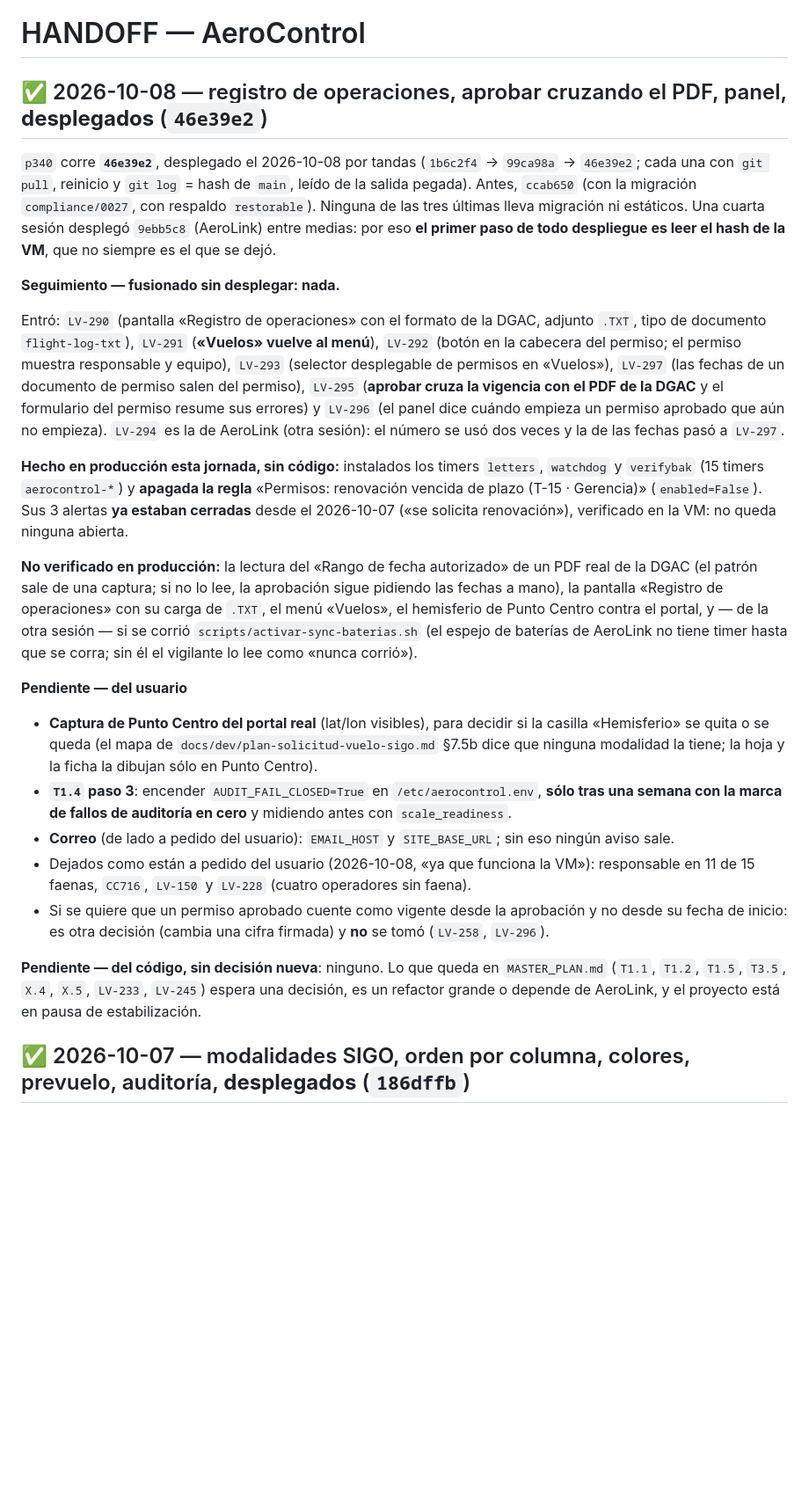
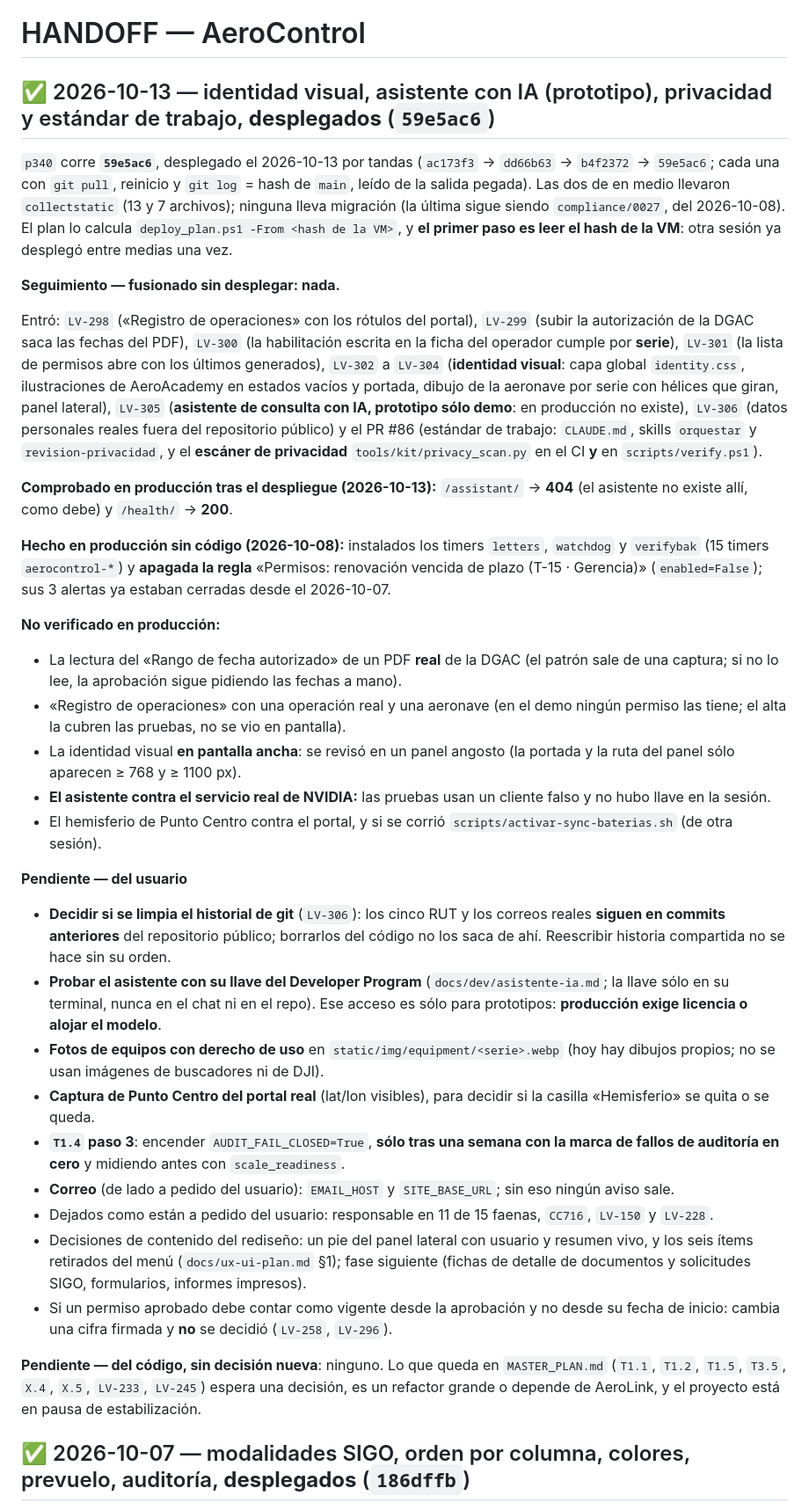
Before and after one commit to DovaCrii/AeroControl, a Markdown page: HANDOFF.md, the part around the change. Shown at 88% size. Drawn GitHub-style; blank space fills up the shorter version.

```diff
--- a/HANDOFF.md
+++ b/HANDOFF.md
@@ -1,49 +1,60 @@
 # HANDOFF — AeroControl
 
-## ✅ 2026-10-08 — registro de operaciones, aprobar cruzando el PDF, panel, **desplegados** (`46e39e2`)
+## ✅ 2026-10-13 — identidad visual, asistente con IA (prototipo), privacidad y estándar de trabajo, **desplegados** (`59e5ac6`)
 
-`p340` corre **`46e39e2`**, desplegado el 2026-10-08 por tandas (`1b6c2f4` → `99ca98a` → `46e39e2`; cada una con
-`git pull`, reinicio y `git log` = hash de `main`, leído de la salida pegada). Antes, `ccab650` (con la
-migración `compliance/0027`, con respaldo `restorable`). Ninguna de las tres últimas lleva migración ni
-estáticos. Una cuarta sesión desplegó `9ebb5c8` (AeroLink) entre medias: por eso **el primer paso de todo
-despliegue es leer el hash de la VM**, que no siempre es el que se dejó.
+`p340` corre **`59e5ac6`**, desplegado el 2026-10-13 por tandas (`ac173f3` → `dd66b63` → `b4f2372` → `59e5ac6`; cada
+una con `git pull`, reinicio y `git log` = hash de `main`, leído de la salida pegada). Las dos de en medio llevaron
+`collectstatic` (13 y 7 archivos); ninguna lleva migración (la última sigue siendo `compliance/0027`, del 2026-10-08).
+El plan lo calcula `deploy_plan.ps1 -From <hash de la VM>`, y **el primer paso es leer el hash de la VM**: otra sesión ya
+desplegó entre medias una vez.
 
 **Seguimiento — fusionado sin desplegar: nada.**
 
-Entró: `LV-290` (pantalla «Registro de operaciones» con el formato de la DGAC, adjunto `.TXT`, tipo de
-documento `flight-log-txt`), `LV-291` (**«Vuelos» vuelve al menú**), `LV-292` (botón en la cabecera del
-permiso; el permiso muestra responsable y equipo), `LV-293` (selector desplegable de permisos en «Vuelos»),
-`LV-297` (las fechas de un documento de permiso salen del permiso), `LV-295` (**aprobar cruza la vigencia
-con el PDF de la DGAC** y el formulario del permiso resume sus errores) y `LV-296` (el panel dice cuándo
-empieza un permiso aprobado que aún no empieza). `LV-294` es la de AeroLink (otra sesión): el número se
-usó dos veces y la de las fechas pasó a `LV-297`.
+Entró: `LV-298` («Registro de operaciones» con los rótulos del portal), `LV-299` (subir la autorización de la DGAC saca
+las fechas del PDF), `LV-300` (la habilitación escrita en la ficha del operador cumple por **serie**), `LV-301` (la lista
+de permisos abre con los últimos generados), `LV-302` a `LV-304` (**identidad visual**: capa global `identity.css`,
+ilustraciones de AeroAcademy en estados vacíos y portada, dibujo de la aeronave por serie con hélices que giran, panel
+lateral), `LV-305` (**asistente de consulta con IA, prototipo sólo demo**: en producción no existe), `LV-306` (datos
+personales reales fuera del repositorio público) y el PR #86 (estándar de trabajo: `CLAUDE.md`, skills `orquestar` y
+`revision-privacidad`, y el **escáner de privacidad** `tools/kit/privacy_scan.py` en el CI **y** en `scripts/verify.ps1`).
 
-**Hecho en producción esta jornada, sin código:** instalados los timers `letters`, `watchdog` y
-`verifybak` (15 timers `aerocontrol-*`) y **apagada la regla** «Permisos: renovación vencida de plazo
-(T-15 · Gerencia)» (`enabled=False`). Sus 3 alertas **ya estaban cerradas** desde el 2026-10-07 («se solicita
-renovación»), verificado en la VM: no queda ninguna abierta.
+**Comprobado en producción tras el despliegue (2026-10-13):** `/assistant/` → **404** (el asistente no existe allí, como debe) y
+`/health/` → **200**.
 
-**No verificado en producción:** la lectura del «Rango de fecha autorizado» de un PDF real de la DGAC (el
-patrón sale de una captura; si no lo lee, la aprobación sigue pidiendo las fechas a mano), la pantalla
-«Registro de operaciones» con su carga de `.TXT`, el menú «Vuelos», el hemisferio de Punto Centro contra el
-portal, y — de la otra sesión — si se corrió `scripts/activar-sync-baterias.sh` (el espejo de baterías de
-AeroLink no tiene timer hasta que se corra; sin él el vigilante lo lee como «nunca corrió»).
+**Hecho en producción sin código (2026-10-08):** instalados los timers `letters`, `watchdog` y `verifybak` (15 timers
+`aerocontrol-*`) y **apagada la regla** «Permisos: renovación vencida de plazo (T-15 · Gerencia)» (`enabled=False`); sus 3
+alertas ya estaban cerradas desde el 2026-10-07.
+
+**No verificado en producción:**
+- La lectura del «Rango de fecha autorizado» de un PDF **real** de la DGAC (el patrón sale de una captura; si no lo lee, la
+  aprobación sigue pidiendo las fechas a mano).
+- «Registro de operaciones» con una operación real y una aeronave (en el demo ningún permiso las tiene; el alta la cubren las
+  pruebas, no se vio en pantalla).
+- La identidad visual **en pantalla ancha**: se revisó en un panel angosto (la portada y la ruta del panel sólo aparecen ≥ 768 y
+  ≥ 1100 px).
+- **El asistente contra el servicio real de NVIDIA:** las pruebas usan un cliente falso y no hubo llave en la sesión.
+- El hemisferio de Punto Centro contra el portal, y si se corrió `scripts/activar-sync-baterias.sh` (de otra sesión).
 
 **Pendiente — del usuario**
-- **Captura de Punto Centro del portal real** (lat/lon visibles), para decidir si la casilla «Hemisferio»
-  se quita o se queda (el mapa de `docs/dev/plan-solicitud-vuelo-sigo.md` §7.5b dice que ninguna modalidad
-  la tiene; la hoja y la ficha la dibujan sólo en Punto Centro).
-- **`T1.4` paso 3**: encender `AUDIT_FAIL_CLOSED=True` en `/etc/aerocontrol.env`, **sólo tras una semana
-  con la marca de fallos de auditoría en cero** y midiendo antes con `scale_readiness`.
+- **Decidir si se limpia el historial de git** (`LV-306`): los cinco RUT y los correos reales **siguen en commits anteriores**
+  del repositorio público; borrarlos del código no los saca de ahí. Reescribir historia compartida no se hace sin su orden.
+- **Probar el asistente con su llave del Developer Program** (`docs/dev/asistente-ia.md`; la llave sólo en su terminal, nunca en el
+  chat ni en el repo). Ese acceso es sólo para prototipos: **producción exige licencia o alojar el modelo**.
+- **Fotos de equipos con derecho de uso** en `static/img/equipment/<serie>.webp` (hoy hay dibujos propios; no se usan imágenes de
+  buscadores ni de DJI).
+- **Captura de Punto Centro del portal real** (lat/lon visibles), para decidir si la casilla «Hemisferio» se quita o se queda.
+- **`T1.4` paso 3**: encender `AUDIT_FAIL_CLOSED=True`, **sólo tras una semana con la marca de fallos de auditoría en cero** y
+  midiendo antes con `scale_readiness`.
 - **Correo** (de lado a pedido del usuario): `EMAIL_HOST` y `SITE_BASE_URL`; sin eso ningún aviso sale.
-- Dejados como están a pedido del usuario (2026-10-08, «ya que funciona la VM»): responsable en 11 de 15
-  faenas, `CC716`, `LV-150` y `LV-228` (cuatro operadores sin faena).
-- Si se quiere que un permiso aprobado cuente como vigente desde la aprobación y no desde su fecha de
-  inicio: es otra decisión (cambia una cifra firmada) y **no** se tomó (`LV-258`, `LV-296`).
+- Dejados como están a pedido del usuario: responsable en 11 de 15 faenas, `CC716`, `LV-150` y `LV-228`.
+- Decisiones de contenido del rediseño: un pie del panel lateral con usuario y resumen vivo, y los seis ítems retirados del menú
+  (`docs/ux-ui-plan.md` §1); fase siguiente (fichas de detalle de documentos y solicitudes SIGO, formularios, informes impresos).
+- Si un permiso aprobado debe contar como vigente desde la aprobación y no desde su fecha de inicio: cambia una cifra firmada y
+  **no** se decidió (`LV-258`, `LV-296`).
 
-**Pendiente — del código, sin decisión nueva**: ninguno. Lo que queda en `MASTER_PLAN.md` (`T1.1`,
-`T1.2`, `T1.5`, `T3.5`, `X.4`, `X.5`, `LV-233`, `LV-245`) espera una decisión, es un refactor grande o
-depende de AeroLink, y el proyecto está en pausa de estabilización.
+**Pendiente — del código, sin decisión nueva**: ninguno. Lo que queda en `MASTER_PLAN.md` (`T1.1`, `T1.2`, `T1.5`, `T3.5`,
+`X.4`, `X.5`, `LV-233`, `LV-245`) espera una decisión, es un refactor grande o depende de AeroLink, y el proyecto está en pausa
+de estabilización.
 
 ## ✅ 2026-10-07 — modalidades SIGO, orden por columna, colores, prevuelo, auditoría, **desplegados** (`186dffb`)
 
```
